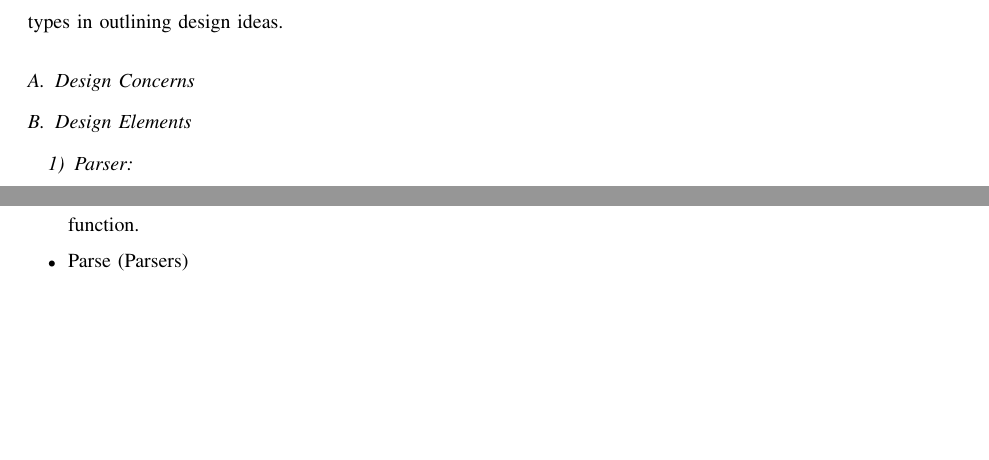
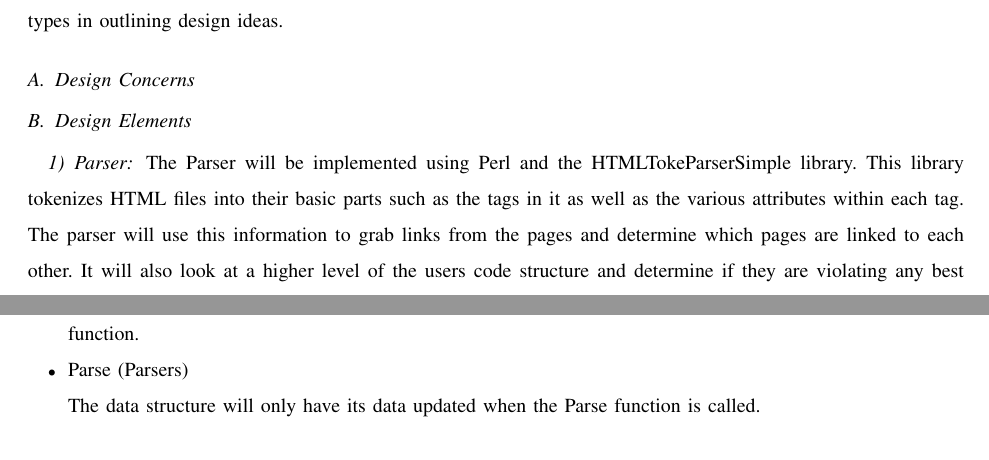
Before and after one commit to slichlyter12/Postal, a LaTeX paper (DesignDocument/design.tex): two parts of pages 6 and 9 of 12 before the commit and two parts of pages 6 and 10 of 12 after it, joined at a grey line, cut so that both start at the same text, the shorter picture padded with empty space. Compiled offline with pdfLaTeX; a missing font is replaced by an installed copy or a similar font; a LaTeX package or settings file that is missing is left out.

Commit message:
added parser logical viewpoint section

```diff
--- a/DesignDocument/design.tex
+++ b/DesignDocument/design.tex
@@ -215,7 +215,10 @@ instances of types in outlining design ideas.
 
 
 	\subsubsection{Parser}
-
+	The Parser will be implemented using Perl and the HTMLTokeParserSimple library.
+	This library tokenizes HTML files into their basic parts such as the tags in it as well as the various attributes within each tag.
+	The parser will use this information to grab links from the pages and determine which pages are linked to each other.
+	It will also look at a higher level of the users code structure and determine if they are violating any best practice thus creating Broken Rules.
 
 	\subsubsection{File Map and Error List UI}
 	The User Interface system will consist of two main components: The File Map and the Error List.
```
Also changed, not shown: DesignDocument/design.tex (4 more changed lines).
